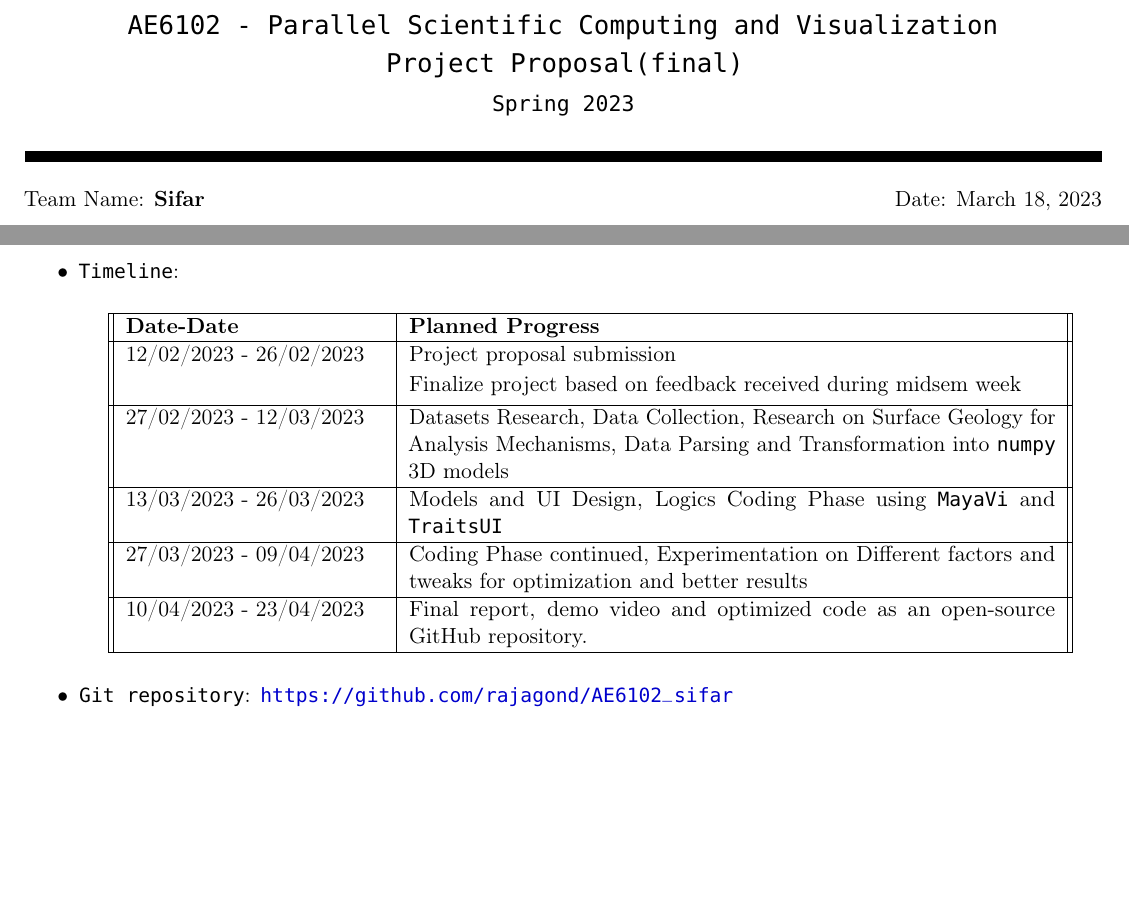
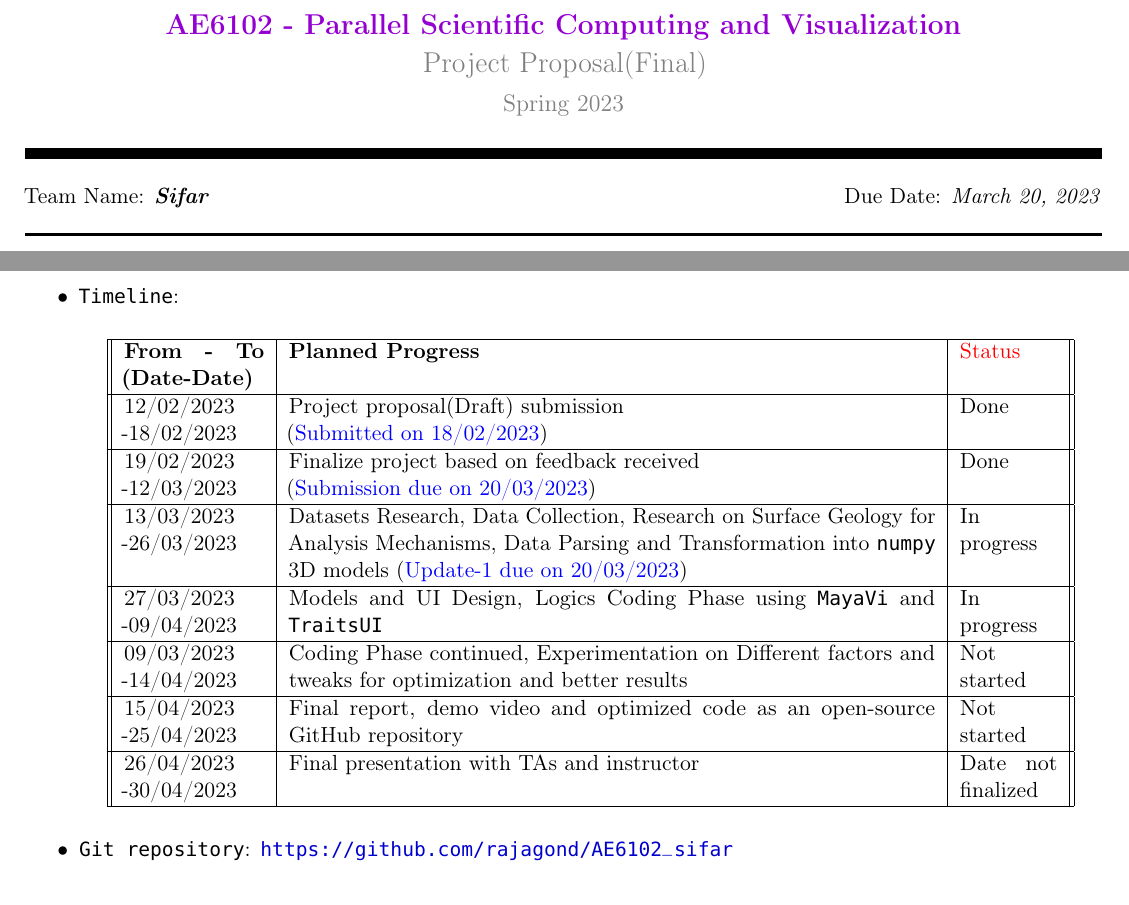
Before and after one commit to rajagond/AE6102_sifar, a LaTeX document (docs/project_proposal_final.tex): two parts of pages 1 and 2 of 2, joined at a grey line, cut so that both start at the same text, the shorter picture padded with empty space. Compiled offline with pdfLaTeX.

Commit message:
AE6102: Final project proposal updated

```diff
--- a/docs/project_proposal_final.tex
+++ b/docs/project_proposal_final.tex
@@ -48,6 +48,7 @@
 \definecolor{codepurple}{rgb}{0.58,0,0.82}
 \definecolor{backcolour}{rgb}{0.95,0.95,0.92}
 \definecolor{LightGray}{gray}{0.9}
+\definecolor{royalblue}{rgb}{0.25, 0.41, 0.88}
 \lstdefinestyle{mystyle}{
 	backgroundcolor=\color{backcolour},
 	commentstyle=\color{green},
@@ -72,7 +73,7 @@
 
 
 %%%%%%%%%%%%%%%%%%%%%%%%% Data Diri %%%%%%%%%%%%%%%%%%%%%%%%
-\newcommand{\student}{\textbf{Sifar}}
+\newcommand{\student}{\textbf{\textit{Sifar}}}
 \newcommand{\course}{\textbf{AE6102}}
 \newcommand{\assignment}{\textbf{(..)}}
 
@@ -130,17 +131,18 @@
 \begin{document}
 \thispagestyle{empty}
 \begin{center}
-	\texttt{\Large AE6102 - Parallel Scientific Computing and Visualization}\\
+	\textcolor{codepurple}{\bf\Large AE6102 - Parallel Scientific Computing and Visualization}\\
         \vspace*{0.2cm}
-        \texttt{\Large Project Proposal(final)}\\
+        \textcolor{codegray}{\Large Project Proposal(Final)}\\
         \vspace*{0.2cm}
-	\texttt{\large Spring 2023}
+	  \textcolor{codegray}{\large Spring 2023}
 \end{center}
 \noindent
 \rule{19cm}{0.2cm}\\[0.3cm]
-Team Name: \student \hfill Date: \today\\[0.1cm]
+Team Name: \student \hfill Due Date: \textit{March 20, 2023}\\[0.1cm]
 \rule{19cm}{0.05cm}
 \vspace{0.1cm}
 
 \vspace*{-0.5cm}
 
+\subsubsection*{\textcolor{red}{Project Project(Draft) Feedback and updates}}
@@ -187,25 +200,26 @@ Team Name: \student \hfill Date: \today\\[0.1cm]
         \item A functional 3D visualization tool allows users to interact with the seismic volumes and view them from different angles and scales, with multiple functionalities for analysis on that seismic volume.
         \item An annotated sample of the 3D model to showcase the features and capabilities of the tool.
     \end{itemize}
-    \newpage
-
     \item \texttt{Timeline}:
 
     \begin{center}
-        \begin{tabular}{ || p{0.24\textwidth} | p{0.6\textwidth} || }
+        \begin{tabular}{ || p{0.13\textwidth} | p{0.6\textwidth} | p{0.09\textwidth}|| }
         \hline
-        \textbf{Date-Date} & \textbf{Planned Progress} \\
+        \textbf{From - To (Date-Date)} & \textbf{Planned Progress} & \textcolor{red}{Status}\\
         \hline
-        12/02/2023 - 26/02/2023 & Project proposal submission \\ [0.4ex]
-        & Finalize project based on feedback received during midsem week \\ [0.5ex]
+        12/02/2023 -18/02/2023 & Project proposal(Draft) submission \newline (\textcolor{blue}{Submitted on 18/02/2023}) & Done \\ [0.4ex]
         \hline
-        27/02/2023 - 12/03/2023 & Datasets Research, Data Collection, Research on Surface Geology for Analysis Mechanisms, Data Parsing and Transformation into \verb!numpy! 3D models\\ [0.4ex]
+        19/02/2023 -12/03/2023 & Finalize project based on feedback received \newline (\textcolor{blue}{Submission due on 20/03/2023})  & Done \\ [0.5ex]
         \hline
-        13/03/2023 - 26/03/2023 & Models and UI Design, Logics Coding Phase using \verb!MayaVi! and \verb!TraitsUI! \\ [0.4ex]
+        13/03/2023 -26/03/2023 & Datasets Research, Data Collection, Research on Surface Geology for Analysis Mechanisms, Data Parsing and Transformation into \verb!numpy! 3D models (\textcolor{blue}{Update-1 due on 20/03/2023}) & In progress\\ [0.4ex]
         \hline
-        27/03/2023 - 09/04/2023 & Coding Phase continued, Experimentation on Different factors and tweaks for optimization and better results  \\ [0.4ex]
+        27/03/2023 -09/04/2023 & Models and UI Design, Logics Coding Phase using \verb!MayaVi! and \verb!TraitsUI! & In progress \\ [0.4ex]
         \hline
-        10/04/2023 - 23/04/2023 & Final report, demo video and optimized code as an open-source GitHub repository. \\ [0.5ex]
+        09/03/2023 -14/04/2023 & Coding Phase continued, Experimentation on Different factors and tweaks for optimization and better results & Not started  \\ [0.4ex]
+        \hline
+        15/04/2023 -25/04/2023 & Final report, demo video and optimized code as an open-source GitHub repository & Not started \\ [0.5ex]
+        \hline
+        26/04/2023 -30/04/2023 & Final presentation with TAs and instructor & Date not finalized \\ [0.5ex]
         \hline
         \end{tabular}
     \end{center}
```
Also changed, not shown: README.md, docs/project_proposal_final.pdf, docs/project_proposal_final.tex (25 more changed lines).
